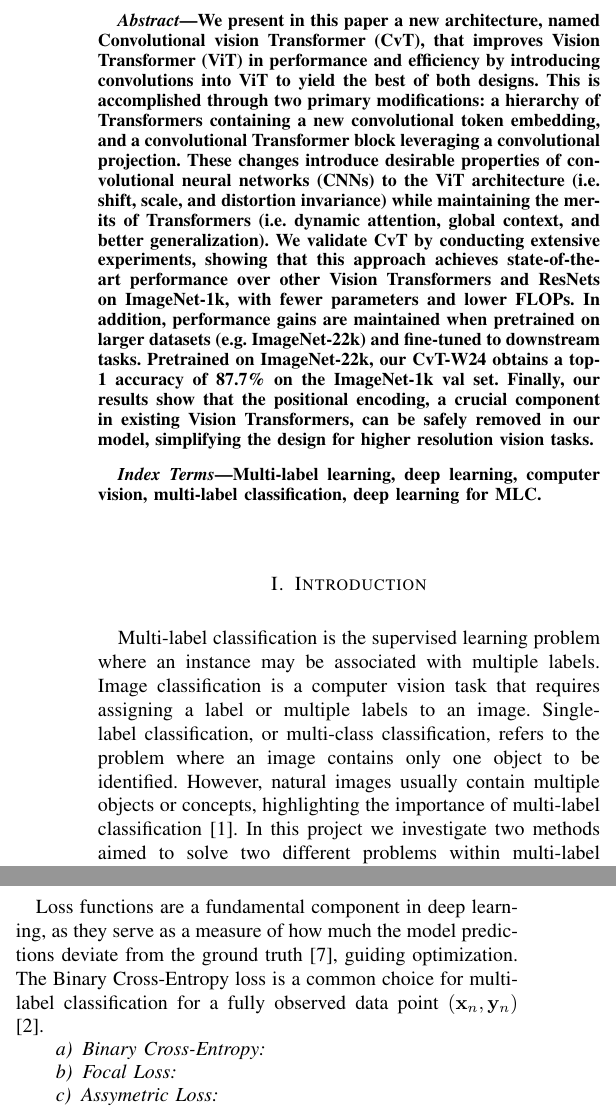
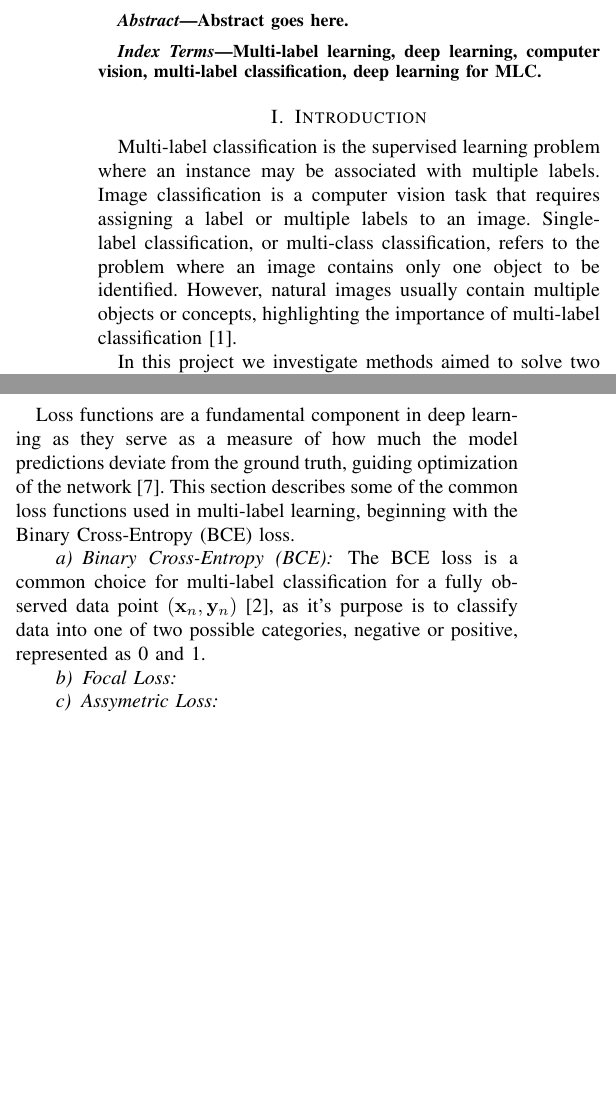
Before and after one commit to chrimidt/CV, a LaTeX paper (CV_Report.tex): two parts of the columns of pages 1 and 2 of 4, joined at a grey line, cut at the place of the change, the shorter picture padded with empty space. Compiled offline with pdfLaTeX.

Commit message:
structure

```diff
--- a/CV_Report.tex
+++ b/CV_Report.tex
@@ -41,17 +41,7 @@
 % [] Evaluate the feasibility and performance of each method.
 
 \begin{abstract}
-    We present in this paper a new architecture, named Convolutional vision Transformer (CvT), that improves Vision
-    Transformer (ViT) in performance and efficiency by introducing convolutions into ViT to yield the best of both designs. This is accomplished through two primary modifications: a hierarchy of Transformers containing a new convolutional token embedding, and a convolutional Transformer
-    block leveraging a convolutional projection. These changes
-    introduce desirable properties of convolutional neural networks (CNNs) to the ViT architecture (i.e. shift, scale,
-    and distortion invariance) while maintaining the merits of
-    Transformers (i.e. dynamic attention, global context, and
-    better generalization). We validate CvT by conducting extensive experiments, showing that this approach achieves
-    state-of-the-art performance over other Vision Transformers and ResNets on ImageNet-1k, with fewer parameters and lower FLOPs. In addition, performance gains
-    are maintained when pretrained on larger datasets (e.g.
-    ImageNet-22k) and fine-tuned to downstream tasks. Pretrained on ImageNet-22k, our CvT-W24 obtains a top-1 accuracy of 87.7\% on the ImageNet-1k val set. Finally, our
-    results show that the positional encoding, a crucial component in existing Vision Transformers, can be safely removed in our model, simplifying the design for higher resolution vision tasks.
+Abstract goes here.
 \end{abstract}
 
 \begin{IEEEkeywords}
@@ -73,20 +63,19 @@ classification, deep learning for MLC.
 % [] Clarify that the methods are not compared directly, but evaluated independently against the reported baselines.
 
 
-Multi-label classification is the supervised learning problem where an instance may be associated with multiple labels. Image classification is a computer vision task that requires assigning a label or multiple labels to an image. Single-label classification, or multi-class classification, refers to the problem where an image contains only one object to be identified. However, natural images usually contain multiple objects or concepts, highlighting the importance of multi-label classification \cite{ridnik2021mldecoderscalableversatileclassification}. In this project we investigate two methods aimed to solve two different problems within multi-label learning: Query2Label targets the challenges of imbalance and object localization, whereas MLSPL addresses the challenge of training an effective multi-label classifier from minimal supervision.
+Multi-label classification is the supervised learning problem where an instance may be associated with multiple labels. Image classification is a computer vision task that requires assigning a label or multiple labels to an image. Single-label classification, or multi-class classification, refers to the problem where an image contains only one object to be identified. However, natural images usually contain multiple objects or concepts, highlighting the importance of multi-label classification \cite{ridnik2021mldecoderscalableversatileclassification}.
 
-This project focuses on testing existing solutions to two common issues that arise when training a network that assigns multiple labels to an input image: (i) the general multi-label learning issue accurately identifying multiple objects in an image under class imbalance, representing the complexity of real-world images, and (ii) the scenario where the training data underwent sparse supervision, which is often the case for data.
+In this project we investigate methods aimed to solve two common issues that arise when training a network that assigns multiple labels to an input image: (i) the general multi-label learning issue accurately identifying multiple objects in an image under class imbalance, representing the complexity of real-world images, and (ii) the scenario where the training data underwent sparse supervision, which is often the case for data.
 
-% ======================== Problem Overview ========================
-\section{Problem Overview}
 
-\subsection{Challenges in Multi-Label Learning}
+\subsection{Problem Overview}
+
 \paragraph{Label Correlation}
 \paragraph{Class Imbalance}
 \paragraph{Sparse Supervision}
 
 
-\subsection{Related Work}
+\section{Related Work}
 Multi-label learning is a well studied problem within computer vision \cite{mlsp}.
 
 % [] Provide a concise review of existing methods in multi-label classification.
@@ -163,10 +152,10 @@ Each layer in the Transformer also includes a fully connected feed-forward netwo
 The Vision Transformer (ViT), introduced by Dosovitskiy et al. \cite{dosovitskiy2021imageworth16x16words}, is a model for image classification that leverages the transformer architecture: the self-attention mechanism of transformers that allows the model to selectively weigh the significance of each part of the input, and positional embeddings that represent the order of tokens in a sequence. In ViTs, images are represented as sequences, where the label function as a learnable token for classification. The input image is divided into a sequence of patches that are flattened and linearly embedded into a vector. The spatial information is preserved by adding positional encodings to the embeddings. The resulting sequence is fed into a transformer decoder identical to that introduced in \cite{vaswani2023attentionneed} to model global relations for classification.
 
 \subsection{Loss Functions}
-Loss functions are a fundamental component in deep learning, as they serve as a measure of how much the model predictions deviate from the ground truth \cite{zhang2023dive}, guiding optimization. The Binary Cross-Entropy loss is a common choice for multi-label classification for a fully observed data point $(\mathbf{x}_n,\mathbf{y}_n)$ \cite{mlsp}.
+Loss functions are a fundamental component in deep learning as they serve as a measure of how much the model predictions deviate from the ground truth, guiding optimization of the network \cite{zhang2023dive}. This section describes some of the common loss functions used in multi-label learning, beginning with the Binary Cross-Entropy (BCE) loss.
 
-\paragraph{Binary Cross-Entropy}
-
+\paragraph{Binary Cross-Entropy (BCE)}
+The BCE loss is a common choice for multi-label classification for a fully observed data point $(\mathbf{x}_n,\mathbf{y}_n)$ \cite{mlsp}, as it's purpose is to classify data into one of two possible categories, negative or positive, represented as 0 and 1.
 
 \paragraph{Focal Loss}
 
```
Also changed, not shown: CV_Report.pdf, CV_Report.tex (15 more changed lines).
